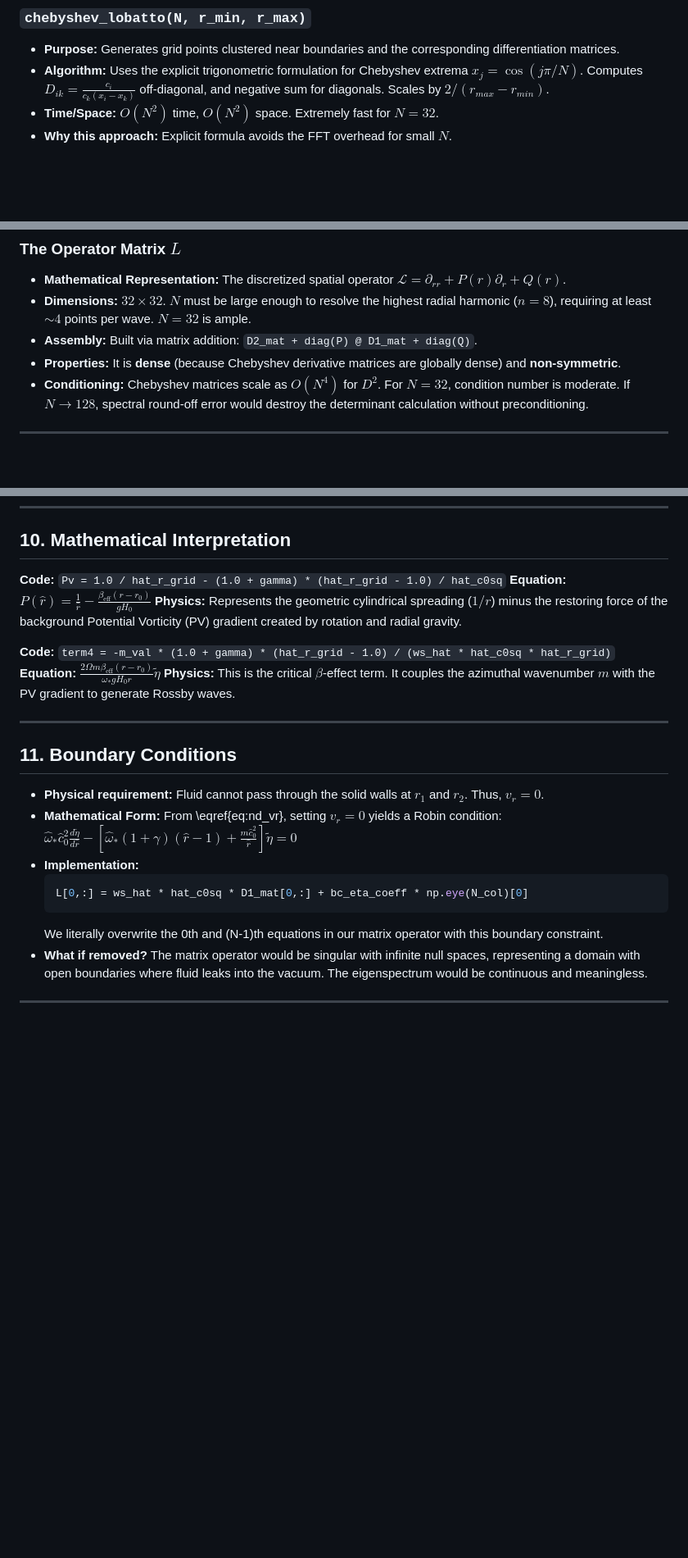
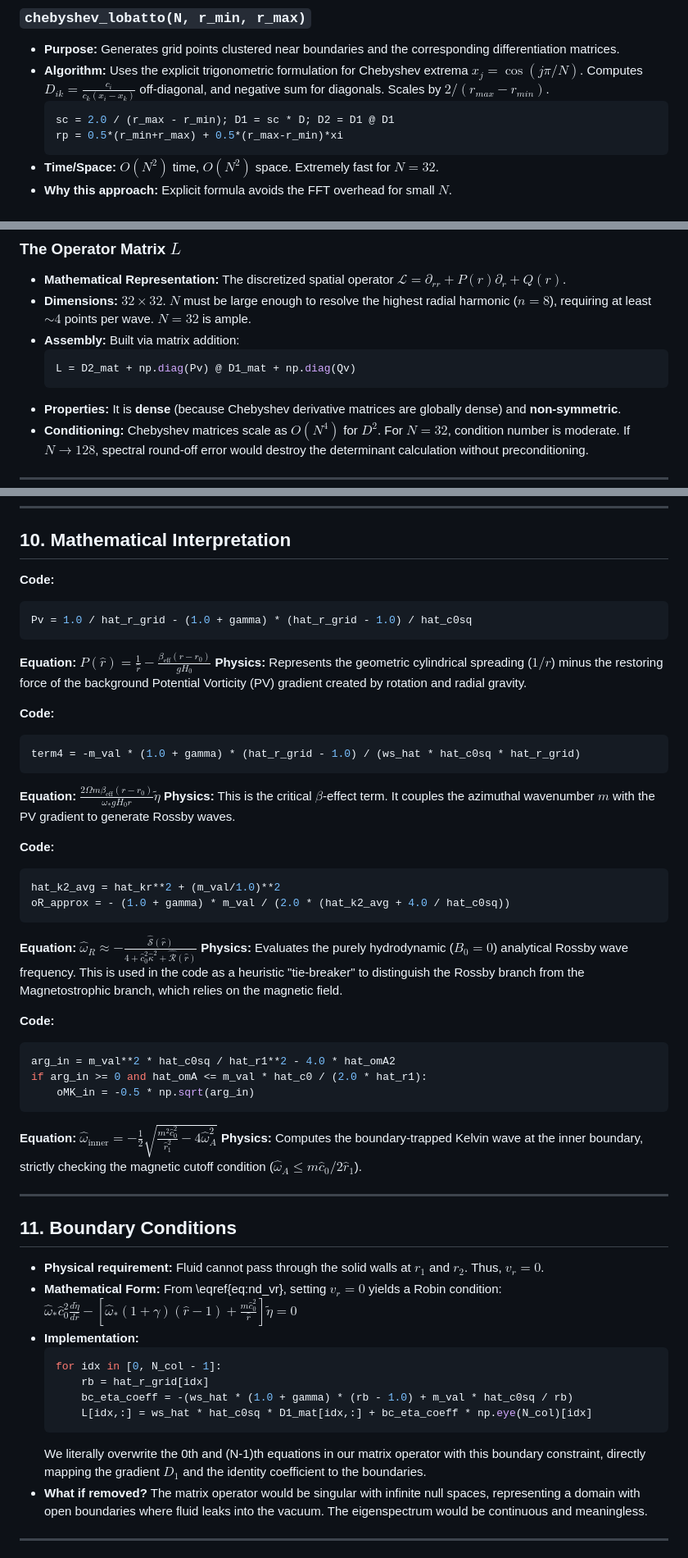
Before and after one commit to lilmoonchilld/Dispersion-relation, a Markdown page: swmhd_defense_manual.md, 3 parts joined by grey strips. Shown at 82% size. Rendered like a GitHub page; blank space fills up the shorter version.

Commit message:
Embed code blocks directly into the mathematical interpretation sections of the defense manual
Co-authored-by: lilmoonchilld <186791136+lilmoonchilld@users.noreply.github.com>

````diff
--- a/swmhd_defense_manual.md
+++ b/swmhd_defense_manual.md
@@ -93,6 +93,10 @@ The ODE contains non-constant coefficients $P(r)$ and $Q(r; \omega)$ that depend
 ### `chebyshev_lobatto(N, r_min, r_max)`
 *   **Purpose:** Generates grid points clustered near boundaries and the corresponding differentiation matrices.
 *   **Algorithm:** Uses the explicit trigonometric formulation for Chebyshev extrema $x_j = \cos(j\pi/N)$. Computes $D_{ik} = \frac{c_i}{c_k(x_i - x_k)}$ off-diagonal, and negative sum for diagonals. Scales by $2/(r_{max}-r_{min})$.
+    ```python
+    sc = 2.0 / (r_max - r_min); D1 = sc * D; D2 = D1 @ D1
+    rp = 0.5*(r_min+r_max) + 0.5*(r_max-r_min)*xi
+    ```
 *   **Time/Space:** $O(N^2)$ time, $O(N^2)$ space. Extremely fast for $N=32$.
 *   **Why this approach:** Explicit formula avoids the FFT overhead for small $N$.
 
@@ -133,7 +160,10 @@ The ODE contains non-constant coefficients $P(r)$ and $Q(r; \omega)$ that depend
 ### The Operator Matrix $L$
 *   **Mathematical Representation:** The discretized spatial operator $\mathcal{L} = \partial_{rr} + P(r)\partial_r + Q(r)$.
 *   **Dimensions:** $32 \times 32$. $N$ must be large enough to resolve the highest radial harmonic ($n=8$), requiring at least $\sim 4$ points per wave. $N=32$ is ample.
-*   **Assembly:** Built via matrix addition: `D2_mat + diag(P) @ D1_mat + diag(Q)`.
+*   **Assembly:** Built via matrix addition:
+    ```python
+    L = D2_mat + np.diag(Pv) @ D1_mat + np.diag(Qv)
+    ```
 *   **Properties:** It is **dense** (because Chebyshev derivative matrices are globally dense) and **non-symmetric**.
 *   **Conditioning:** Chebyshev matrices scale as $O(N^4)$ for $D^2$. For $N=32$, condition number is moderate. If $N \to 128$, spectral round-off error would destroy the determinant calculation without preconditioning.
 
@@ -164,13 +194,36 @@ Since we must solve $L(\omega)x = 0$ for non-linear $L$, we seek $\omega$ such t
 
 ## 10. Mathematical Interpretation
 
-**Code:** `Pv = 1.0 / hat_r_grid - (1.0 + gamma) * (hat_r_grid - 1.0) / hat_c0sq`
+**Code:**
+```python
+Pv = 1.0 / hat_r_grid - (1.0 + gamma) * (hat_r_grid - 1.0) / hat_c0sq
+```
 **Equation:** $P(\hat{r}) = \frac{1}{\hat{r}} - \frac{\beta_{\text{eff}}(r-r_0)}{g H_0}$
 **Physics:** Represents the geometric cylindrical spreading ($1/r$) minus the restoring force of the background Potential Vorticity (PV) gradient created by rotation and radial gravity.
 
-**Code:** `term4 = -m_val * (1.0 + gamma) * (hat_r_grid - 1.0) / (ws_hat * hat_c0sq * hat_r_grid)`
+**Code:**
+```python
+term4 = -m_val * (1.0 + gamma) * (hat_r_grid - 1.0) / (ws_hat * hat_c0sq * hat_r_grid)
+```
 **Equation:** $\frac{2\Omega m \beta_{\text{eff}}(r-r_0)}{\omega_* g H_0 r}\tilde{\eta}$
 **Physics:** This is the critical $\beta$-effect term. It couples the azimuthal wavenumber $m$ with the PV gradient to generate Rossby waves.
+
+**Code:**
+```python
+hat_k2_avg = hat_kr**2 + (m_val/1.0)**2
+oR_approx = - (1.0 + gamma) * m_val / (2.0 * (hat_k2_avg + 4.0 / hat_c0sq))
+```
+**Equation:** $\hat{\omega}_R \approx -\frac{\hat{\mathcal{S}}(\hat{r})}{4 + \hat{c}_0^2\hat{\kappa}^2 + \hat{\mathcal{R}}(\hat{r})}$
+**Physics:** Evaluates the purely hydrodynamic ($B_0=0$) analytical Rossby wave frequency. This is used in the code as a heuristic "tie-breaker" to distinguish the Rossby branch from the Magnetostrophic branch, which relies on the magnetic field.
+
+**Code:**
+```python
+arg_in = m_val**2 * hat_c0sq / hat_r1**2 - 4.0 * hat_omA2
+if arg_in >= 0 and hat_omA <= m_val * hat_c0 / (2.0 * hat_r1):
+    oMK_in = -0.5 * np.sqrt(arg_in)
+```
+**Equation:** $\hat{\omega}_{\text{inner}} = -\frac{1}{2}\sqrt{ \frac{m^2 \hat{c}_0^2}{\hat{r}_1^2} - 4\hat{\omega}_A^2 }$
+**Physics:** Computes the boundary-trapped Kelvin wave at the inner boundary, strictly checking the magnetic cutoff condition ($\hat{\omega}_A \le m \hat{c}_0 / 2\hat{r}_1$).
 
 ---
 
@@ -181,9 +234,12 @@ Since we must solve $L(\omega)x = 0$ for non-linear $L$, we seek $\omega$ such t
     $\hat{\omega}_*\hat{c}_0^2\frac{d\tilde{\eta}}{d\hat{r}} - \left[ \hat{\omega}_*(1+\gamma)(\hat{r}-1) + \frac{m\hat{c}_0^2}{\hat{r}} \right]\tilde{\eta} = 0$
 *   **Implementation:**
     ```python
-    L[0,:] = ws_hat * hat_c0sq * D1_mat[0,:] + bc_eta_coeff * np.eye(N_col)[0]
+    for idx in [0, N_col - 1]:
+        rb = hat_r_grid[idx]
+        bc_eta_coeff = -(ws_hat * (1.0 + gamma) * (rb - 1.0) + m_val * hat_c0sq / rb)
+        L[idx,:] = ws_hat * hat_c0sq * D1_mat[idx,:] + bc_eta_coeff * np.eye(N_col)[idx]
     ```
-    We literally overwrite the 0th and (N-1)th equations in our matrix operator with this boundary constraint.
+    We literally overwrite the 0th and (N-1)th equations in our matrix operator with this boundary constraint, directly mapping the gradient $D_1$ and the identity coefficient to the boundaries.
 *   **What if removed?** The matrix operator would be singular with infinite null spaces, representing a domain with open boundaries where fluid leaks into the vacuum. The eigenspectrum would be continuous and meaningless.
 
 ---
````
Also changed, not shown: other parts of swmhd_defense_manual.md (+23 -0 lines).
